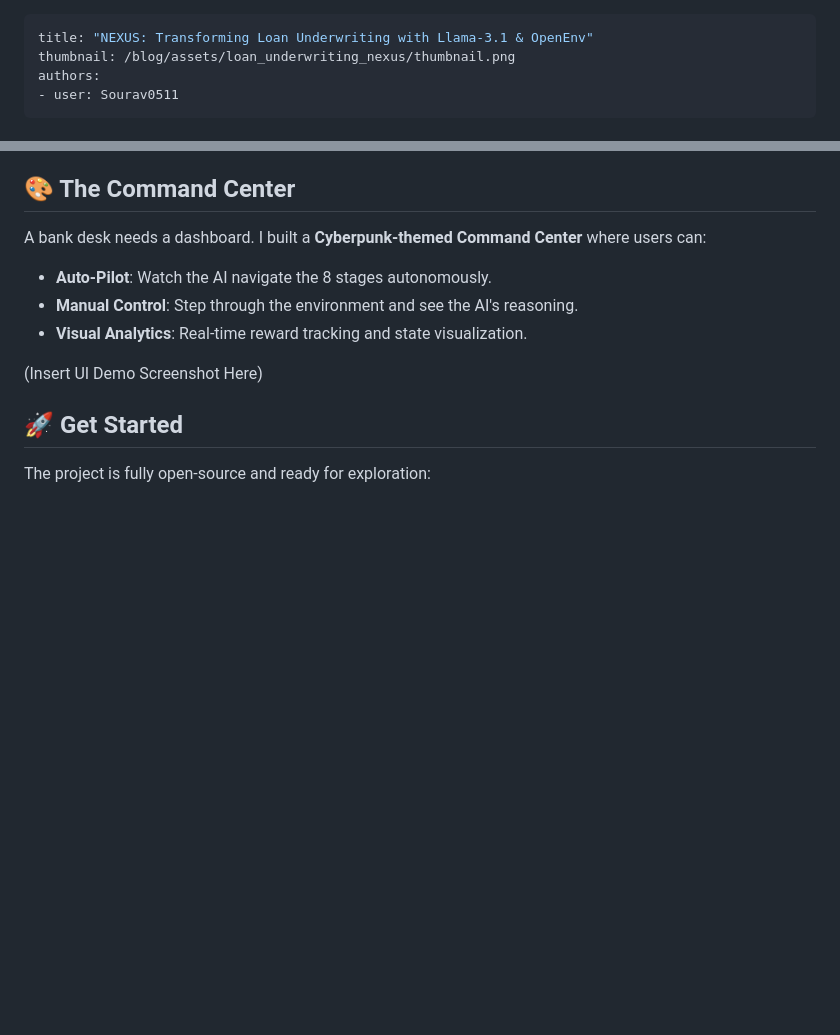
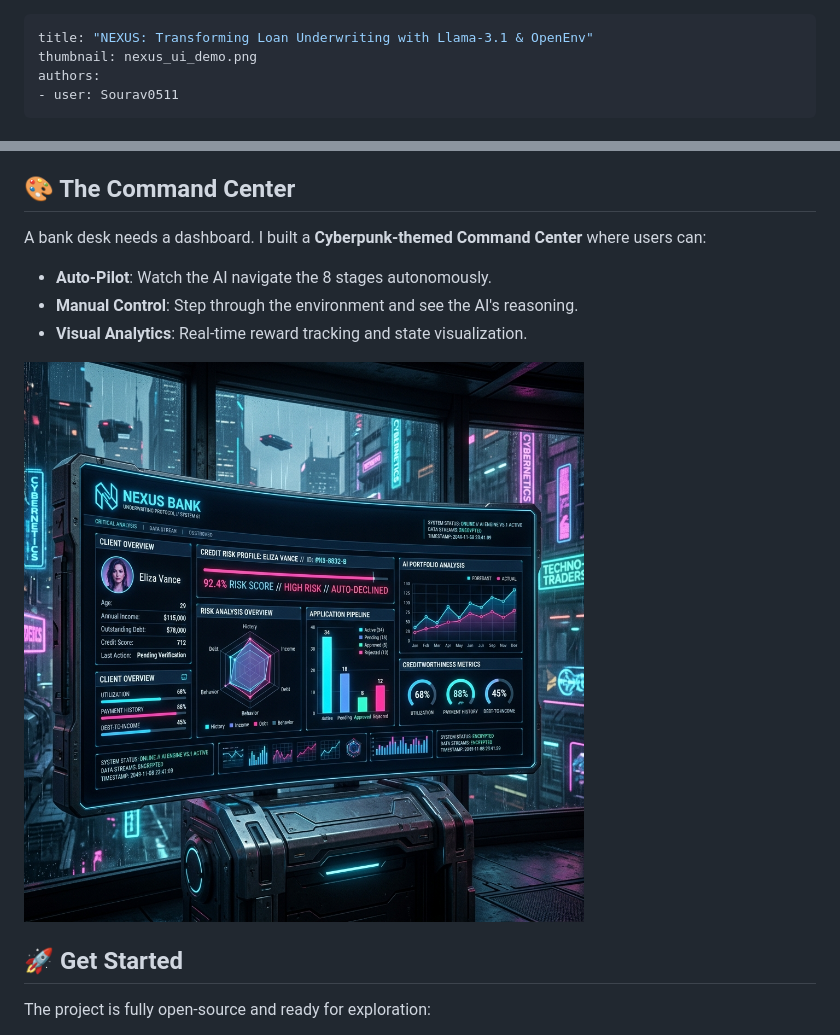
Before and after one commit to Sohil1105/open_env_hackathon, a Markdown page: HF_BLOG.md, 2 parts joined by grey strips. Rendered like a GitHub page; pictures changed too: nexus_ui_demo.png (added); blank space fills up the shorter version.

Commit message:
docs: finalize HF blog with high-fidelity UI demo and remove placeholders

```diff
--- a/HF_BLOG.md
+++ b/HF_BLOG.md
@@ -1,6 +1,6 @@
 ---
 title: "NEXUS: Transforming Loan Underwriting with Llama-3.1 & OpenEnv"
-thumbnail: /blog/assets/loan_underwriting_nexus/thumbnail.png
+thumbnail: nexus_ui_demo.png
 authors:
 - user: Sourav0511
 ---
@@ -86,7 +86,7 @@ A bank desk needs a dashboard. I built a **Cyberpunk-themed Command Center** whe
 - **Manual Control**: Step through the environment and see the AI's reasoning.
 - **Visual Analytics**: Real-time reward tracking and state visualization.
 
-(Insert UI Demo Screenshot Here)
+![NEXUS Command Center Demo](nexus_ui_demo.png)
 
 ## 🚀 Get Started
 
```
